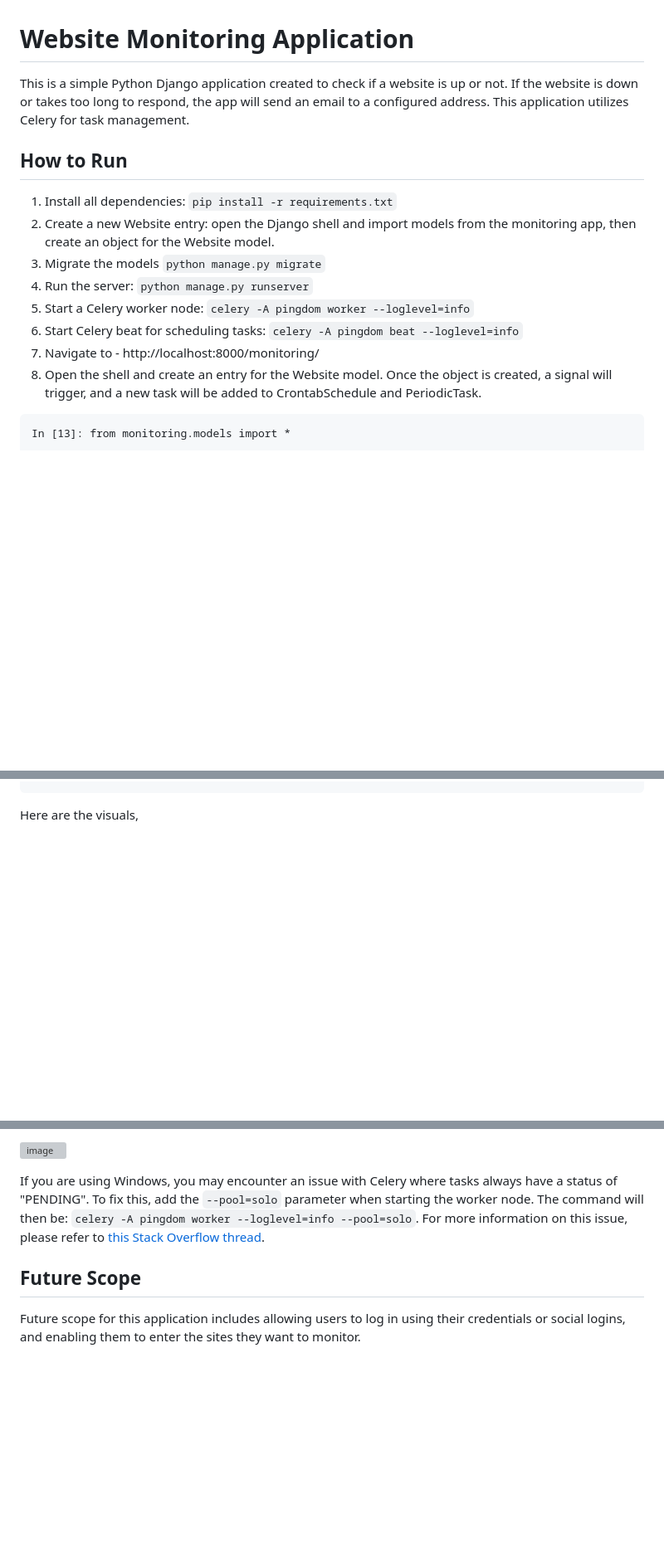
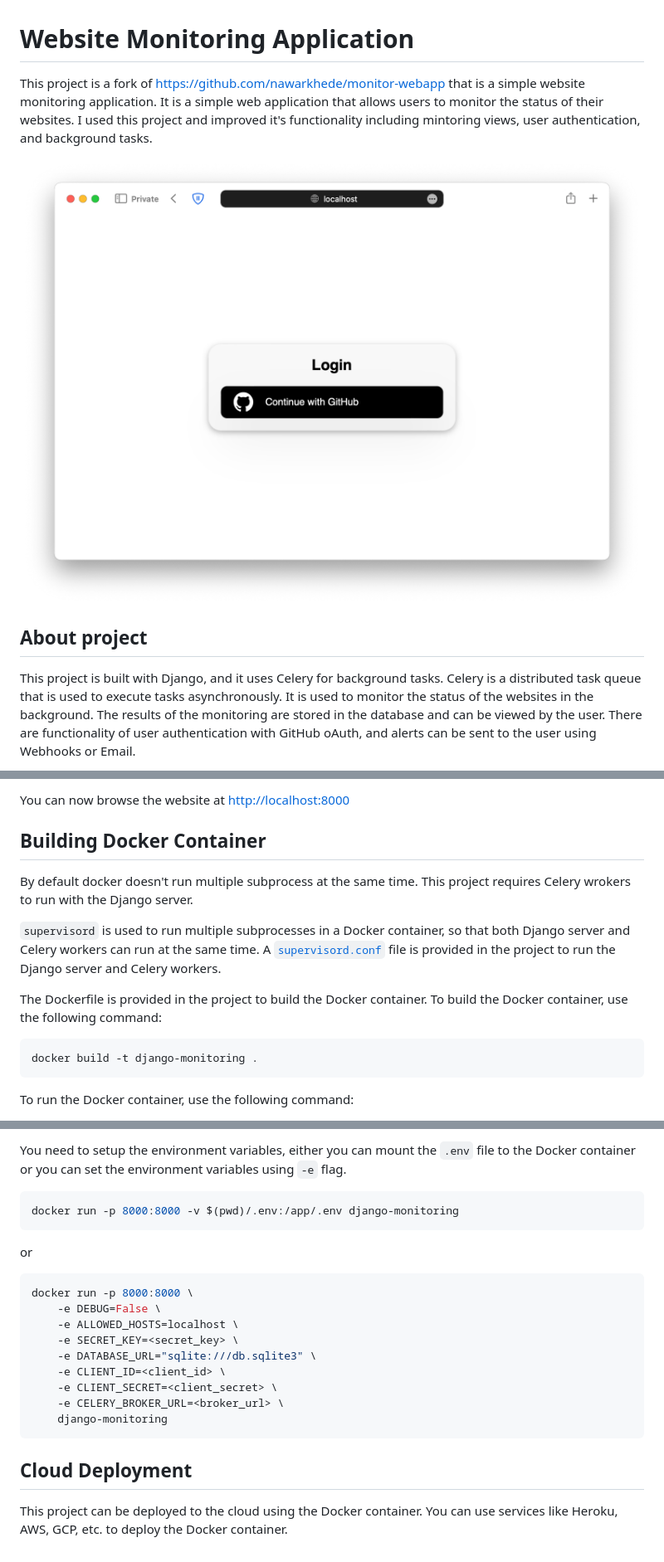
Before and after one commit to PradyumnaKrishna/django-monitoring, a Markdown page: README.md, 3 parts joined by grey strips. Shown: that part at 83% size. GitHub-like rendering; pictures changed too: images/main.png (added); blank space fills up the shorter version; grey boxes are pictures that could not be loaded.

Commit message:
Add Documentation
Signed-off-by: Pradyumna Krishna <git@onpy.in>

````diff
--- a/README.md
+++ b/README.md
@@ -1,18 +1,10 @@
 # Website Monitoring Application
 
-This is a simple Python Django application created to check if a website is up or not. If the website is down or takes too long to respond, the app will send an email to a configured address. This application utilizes Celery for task management.
+This project is a fork of <https://github.com/nawarkhede/monitor-webapp> that is a simple website monitoring application. It is a simple web application that allows users to monitor the status of their websites. I used this project and improved it's functionality including mintoring views, user authentication, and background tasks.
 
-## How to Run
+![Main](/images/main.png)
 
-1. Install all dependencies: `pip install -r requirements.txt`
-2. Create a new Website entry: open the Django shell and import models from the monitoring app, then create an object for the Website model.
-3. Migrate the models `python manage.py migrate`
-4. Run the server: `python manage.py runserver`
-5. Start a Celery worker node: `celery -A pingdom worker --loglevel=info`
-6. Start Celery beat for scheduling tasks: `celery -A pingdom beat --loglevel=info`
-7. Navigate to - http://localhost:8000/monitoring/
-8. Open the shell and create an entry for the Website model. Once the object is created, a signal will trigger, and a new task will be added to CrontabSchedule and PeriodicTask.
+## About project
 
-```
-In [13]: from monitoring.models import *
+This project is built with Django, and it uses Celery for background tasks. Celery is a distributed task queue that is used to execute tasks asynchronously. It is used to monitor the status of the websites in the background. The results of the monitoring are stored in the database and can be viewed by the user. There are functionality of user authentication with GitHub oAuth, and alerts can be sent to the user using Webhooks or Email.
 
@@ -20,4 +44,16 @@ In [14]: Website.objects.create(name='stackoverflow', url='https://stackoverflow
+You can now browse the website at <http://localhost:8000>
+
+## Building Docker Container
+
+By default docker doesn't run multiple subprocess at the same time. This project requires Celery wrokers to run with the Django server.
+
+`supervisord` is used to run multiple subprocesses in a Docker container, so that both Django server and Celery workers can run at the same time. A [`supervisord.conf`](docker/supervisord.conf) file is provided in the project to run the Django server and Celery workers.
+
+The Dockerfile is provided in the project to build the Docker container. To build the Docker container, use the following command:
+
+```bash
+docker build -t django-monitoring .
 ```
 
-Here are the visuals,
+To run the Docker container, use the following command:
 
@@ -25,11 +63,24 @@ Here are the visuals,
 
-![image](https://github.com/nawarkhede/monitor-webapp/assets/3713237/42d9fb3a-796e-4020-a537-a3e7194151a5)
+You need to setup the environment variables, either you can mount the `.env` file to the Docker container or you can set the environment variables using `-e` flag.
 
+```bash
+docker run -p 8000:8000 -v $(pwd)/.env:/app/.env django-monitoring
+```
 
+or
 
+```bash
+docker run -p 8000:8000 \
+    -e DEBUG=False \
+    -e ALLOWED_HOSTS=localhost \
+    -e SECRET_KEY=<secret_key> \
+    -e DATABASE_URL="sqlite:///db.sqlite3" \
+    -e CLIENT_ID=<client_id> \
+    -e CLIENT_SECRET=<client_secret> \
+    -e CELERY_BROKER_URL=<broker_url> \
+    django-monitoring
+```
 
-If you are using Windows, you may encounter an issue with Celery where tasks always have a status of "PENDING". To fix this, add the `--pool=solo` parameter when starting the worker node. The command will then be: `celery -A pingdom worker --loglevel=info --pool=solo`. For more information on this issue, please refer to [this Stack Overflow thread](https://stackoverflow.com/questions/27357732/celery-task-always-pending).
+## Cloud Deployment
 
-## Future Scope
-
-Future scope for this application includes allowing users to log in using their credentials or social logins, and enabling them to enter the sites they want to monitor.
+This project can be deployed to the cloud using the Docker container. You can use services like Heroku, AWS, GCP, etc. to deploy the Docker container.
````
Also changed, not shown: other parts of README.md (+36 -2 lines), images/results.png (added), images/websites.png (added).
